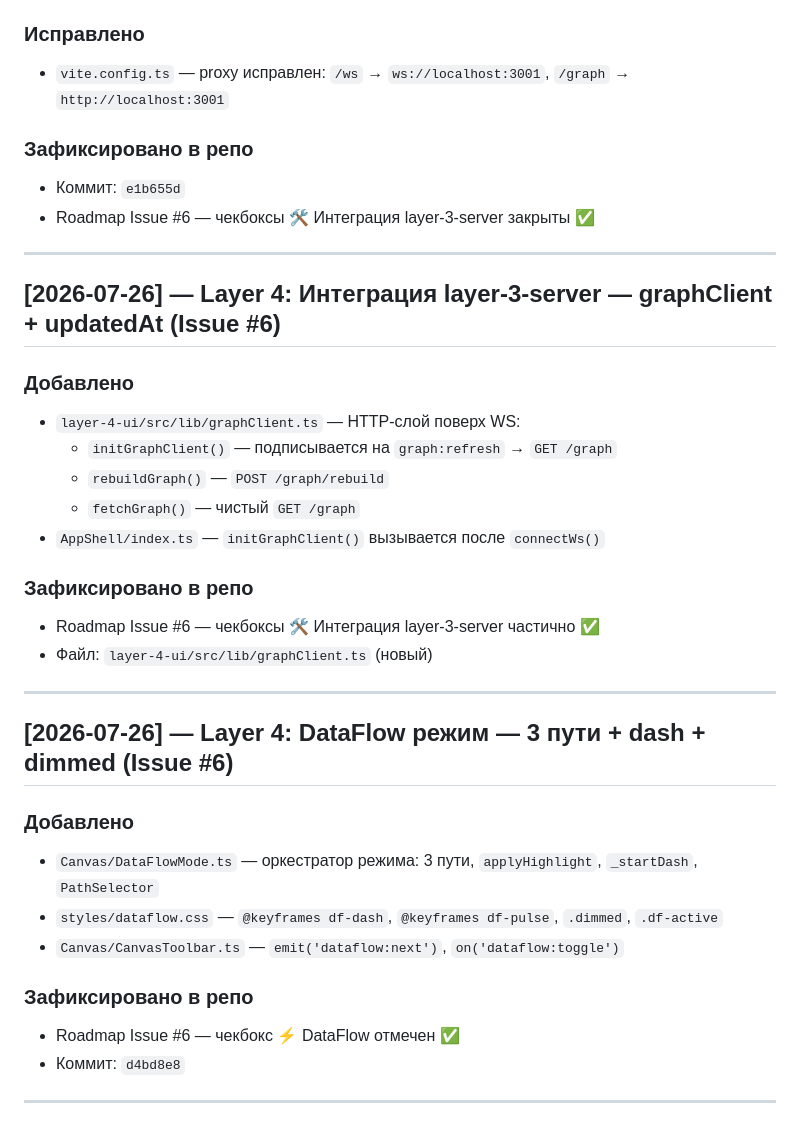
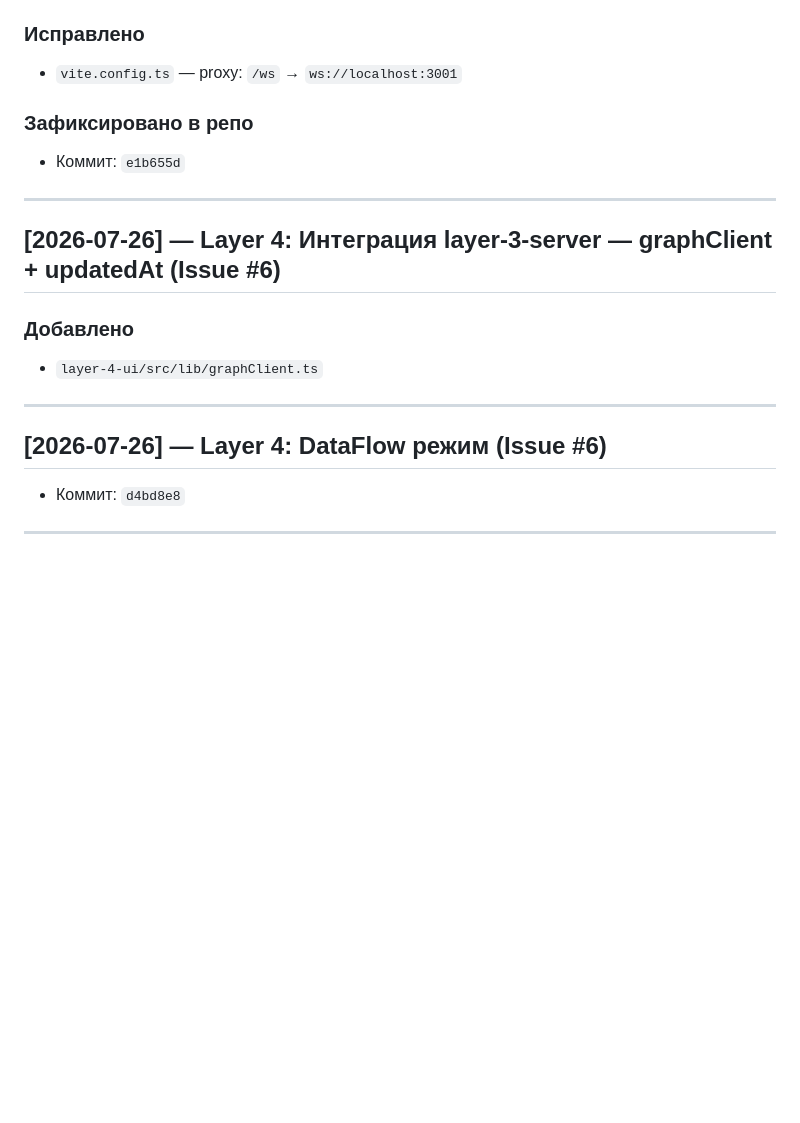
Before and after one commit to IceGudvin/smart-project-map, a Markdown page: CHANGELOG.md, the part around one of its changes. GitHub-like rendering; blank space fills up the shorter version.

```diff
--- a/CHANGELOG.md
+++ b/CHANGELOG.md
@@ -91,37 +91,20 @@
 
 ### Исправлено
-- `vite.config.ts` — proxy исправлен: `/ws` → `ws://localhost:3001`, `/graph` → `http://localhost:3001`
+- `vite.config.ts` — proxy: `/ws` → `ws://localhost:3001`
 
 ### Зафиксировано в репо
 - Коммит: `e1b655d`
-- Roadmap Issue #6 — чекбоксы 🛠 Интеграция layer-3-server закрыты ✅
 
 ---
 
 ## [2026-07-26] — Layer 4: Интеграция layer-3-server — graphClient + updatedAt (Issue #6)
 
 ### Добавлено
-- `layer-4-ui/src/lib/graphClient.ts` — HTTP-слой поверх WS:
-  - `initGraphClient()` — подписывается на `graph:refresh` → `GET /graph`
-  - `rebuildGraph()` — `POST /graph/rebuild`
-  - `fetchGraph()` — чистый `GET /graph`
-- `AppShell/index.ts` — `initGraphClient()` вызывается после `connectWs()`
-
-### Зафиксировано в репо
-- Roadmap Issue #6 — чекбоксы 🛠 Интеграция layer-3-server частично ✅
-- Файл: `layer-4-ui/src/lib/graphClient.ts` (новый)
+- `layer-4-ui/src/lib/graphClient.ts`
 
 ---
 
-## [2026-07-26] — Layer 4: DataFlow режим — 3 пути + dash + dimmed (Issue #6)
-
-### Добавлено
-- `Canvas/DataFlowMode.ts` — оркестратор режима: 3 пути, `applyHighlight`, `_startDash`, `PathSelector`
-- `styles/dataflow.css` — `@keyframes df-dash`, `@keyframes df-pulse`, `.dimmed`, `.df-active`
-- `Canvas/CanvasToolbar.ts` — `emit('dataflow:next')`, `on('dataflow:toggle')`
-
-### Зафиксировано в репо
-- Roadmap Issue #6 — чекбокс ⚡ DataFlow отмечен ✅
+## [2026-07-26] — Layer 4: DataFlow режим (Issue #6)
 - Коммит: `d4bd8e8`
 
 ---
```
Also changed, not shown: other parts of CHANGELOG.md (+35 -35 lines).
